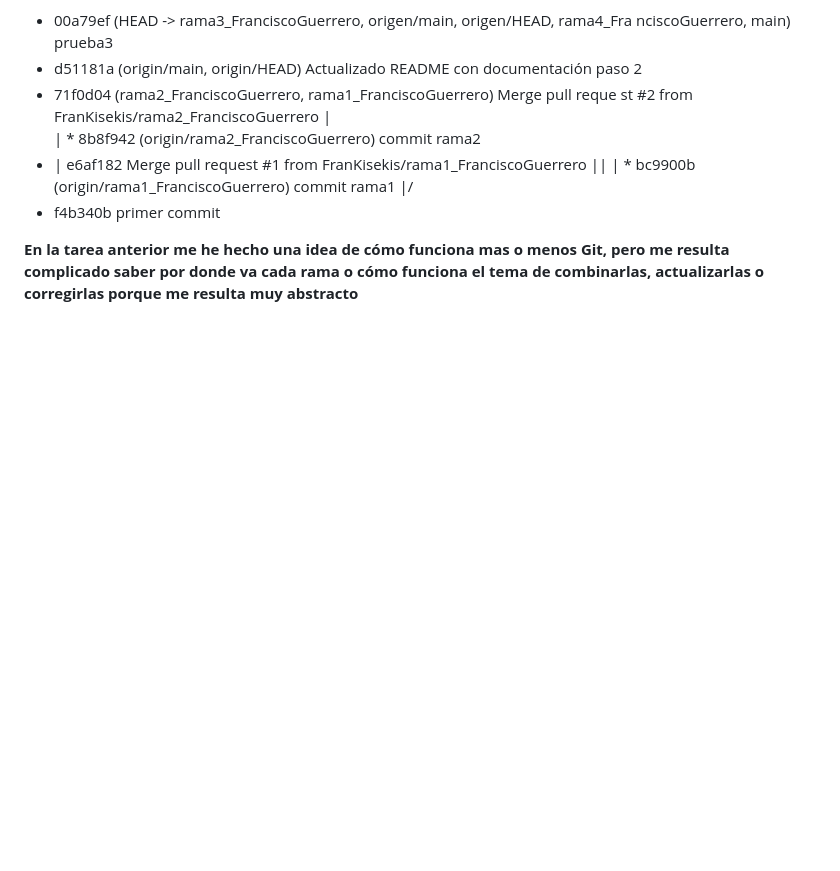
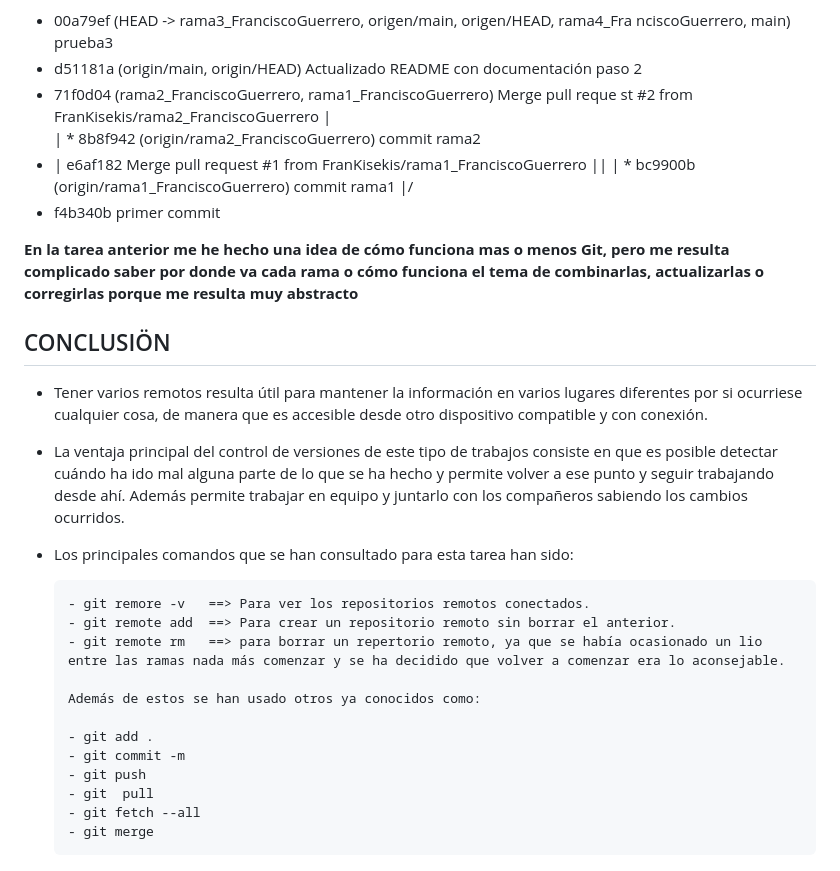
Before and after one commit to FranKisekis/SDAW_8291, a Markdown page: README.md, the part around the change. GitHub-like rendering; blank space fills up the shorter version.

Commit message:
commit con conclusion

```diff
--- a/README.md
+++ b/README.md
@@ -135,3 +135,26 @@ st #2 from FranKisekis/rama2_FranciscoGuerrero
 * f4b340b primer commit
 
 **En la tarea anterior me he hecho una idea de cómo funciona mas o menos Git, pero me resulta complicado saber por donde va cada rama o cómo funciona el tema de combinarlas, actualizarlas o corregirlas porque me resulta muy abstracto**
+
+
+## CONCLUSIÖN ##
+
+   - Tener varios remotos resulta útil para mantener la información en varios lugares diferentes por si ocurriese cualquier cosa, de manera que es accesible desde otro dispositivo compatible y con conexión.
+
+   - La ventaja principal del control de versiones de este tipo de trabajos consiste en que es posible detectar cuándo ha ido mal alguna parte de lo que se ha hecho y permite volver a ese punto y seguir trabajando desde ahí.
+   Además permite trabajar en equipo y juntarlo con los compañeros sabiendo los cambios ocurridos.
+
+   - Los principales comandos que se han consultado para esta tarea han sido:
+
+         - git remore -v   ==> Para ver los repositorios remotos conectados.
+         - git remote add  ==> Para crear un repositorio remoto sin borrar el anterior.
+         - git remote rm   ==> para borrar un repertorio remoto, ya que se había ocasionado un lio entre las ramas nada más comenzar y se ha decidido que volver a comenzar era lo aconsejable.
+
+         Además de estos se han usado otros ya conocidos como:
+
+         - git add .
+         - git commit -m
+         - git push
+         - git  pull
+         - git fetch --all
+         - git merge
```
